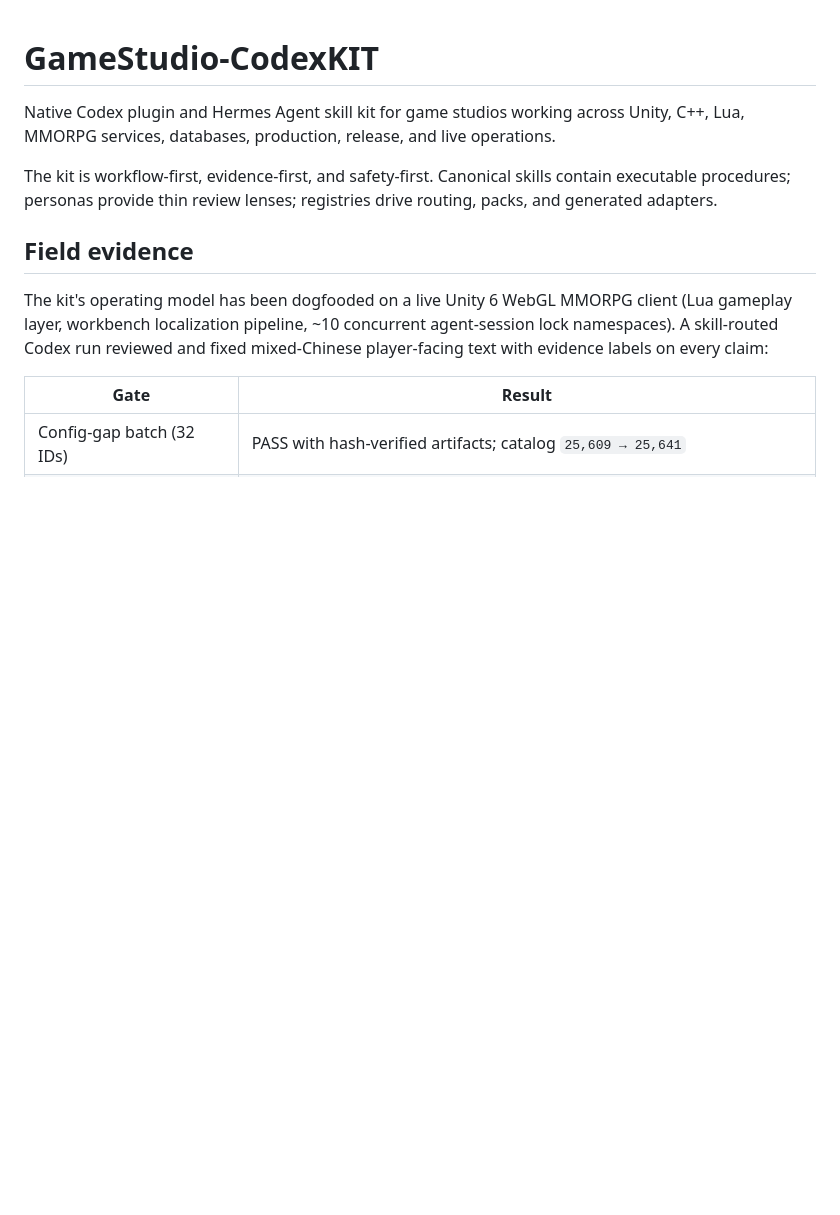
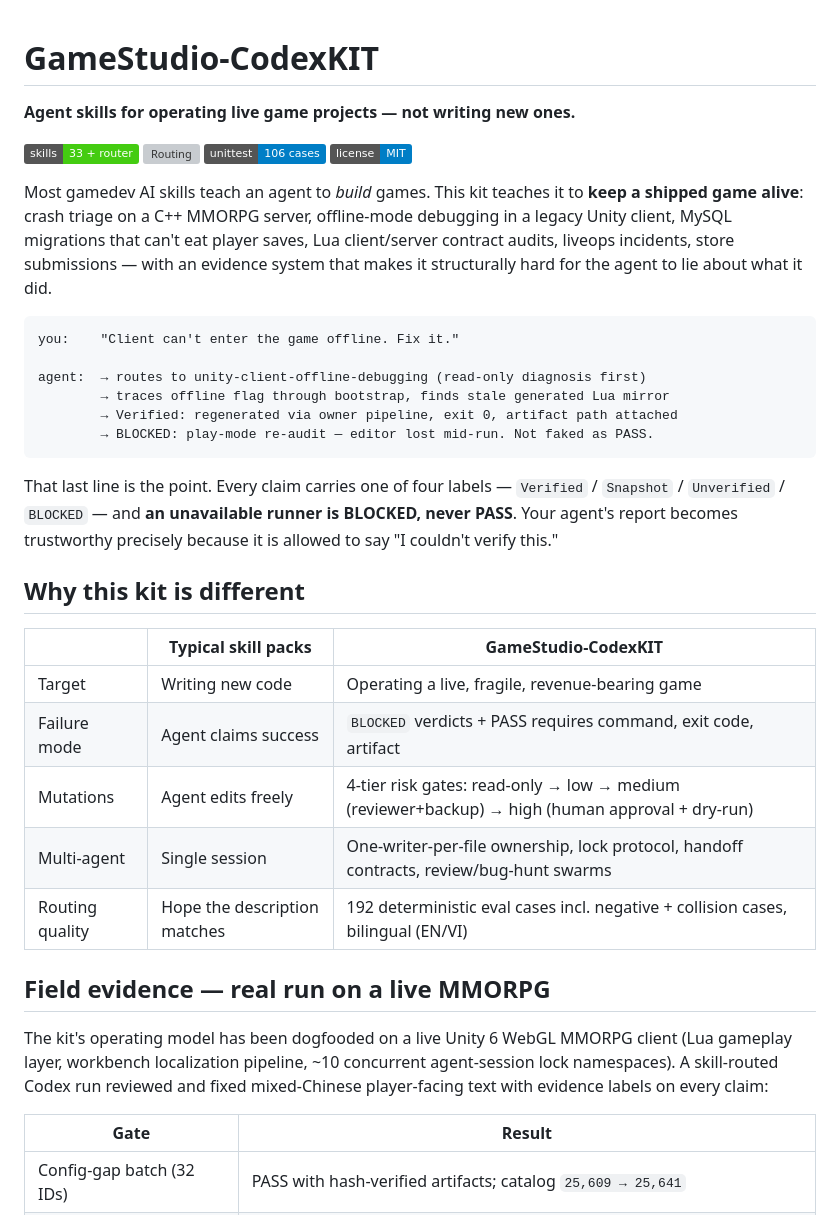
Before and after one commit to hoatv2211/GameStudio-CodexKIT, a Markdown page: README.md, the part around one of its changes. Drawn GitHub-style; badges without logos; blank space fills up the shorter version; grey boxes are pictures that could not be loaded.

Commit message:
docs: rewrite README opening as showcase (positioning, demo transcript, comparison, what-you-can-ask)

````diff
--- a/README.md
+++ b/README.md
@@ -1,10 +1,33 @@
 # GameStudio-CodexKIT
 
-Native Codex plugin and Hermes Agent skill kit for game studios working across Unity, C++, Lua, MMORPG services, databases, production, release, and live operations.
+**Agent skills for operating live game projects — not writing new ones.**
 
-The kit is workflow-first, evidence-first, and safety-first. Canonical skills contain executable procedures; personas provide thin review lenses; registries drive routing, packs, and generated adapters.
+[![Skills](https://img.shields.io/badge/skills-33%20%2B%20router-brightgreen)](skills/) [![Routing](https://img.shields.io/badge/routing%20eval-192%2F192-blue)](evals/routing/) [![Tests](https://img.shields.io/badge/unittest-106%20cases-informational)](tests/) [![License](https://img.shields.io/badge/license-MIT-blue)](LICENSE)
 
-## Field evidence
+Most gamedev AI skills teach an agent to *build* games. This kit teaches it to **keep a shipped game alive**: crash triage on a C++ MMORPG server, offline-mode debugging in a legacy Unity client, MySQL migrations that can't eat player saves, Lua client/server contract audits, liveops incidents, store submissions — with an evidence system that makes it structurally hard for the agent to lie about what it did.
+
+```text
+you:    "Client can't enter the game offline. Fix it."
+
+agent:  → routes to unity-client-offline-debugging (read-only diagnosis first)
+        → traces offline flag through bootstrap, finds stale generated Lua mirror
+        → Verified: regenerated via owner pipeline, exit 0, artifact path attached
+        → BLOCKED: play-mode re-audit — editor lost mid-run. Not faked as PASS.
+```
+
+That last line is the point. Every claim carries one of four labels — `Verified` / `Snapshot` / `Unverified` / `BLOCKED` — and **an unavailable runner is BLOCKED, never PASS**. Your agent's report becomes trustworthy precisely because it is allowed to say "I couldn't verify this."
+
+## Why this kit is different
+
+| | Typical skill packs | GameStudio-CodexKIT |
+|---|---|---|
+| Target | Writing new code | Operating a live, fragile, revenue-bearing game |
+| Failure mode | Agent claims success | `BLOCKED` verdicts + PASS requires command, exit code, artifact |
+| Mutations | Agent edits freely | 4-tier risk gates: read-only → low → medium (reviewer+backup) → high (human approval + dry-run) |
+| Multi-agent | Single session | One-writer-per-file ownership, lock protocol, handoff contracts, review/bug-hunt swarms |
+| Routing quality | Hope the description matches | 192 deterministic eval cases incl. negative + collision cases, bilingual (EN/VI) |
+
+## Field evidence — real run on a live MMORPG
 
 The kit's operating model has been dogfooded on a live Unity 6 WebGL MMORPG client (Lua gameplay layer, workbench localization pipeline, ~10 concurrent agent-session lock namespaces). A skill-routed Codex run reviewed and fixed mixed-Chinese player-facing text with evidence labels on every claim:
 
````
Also changed, not shown: other parts of README.md (+18 -0 lines).
